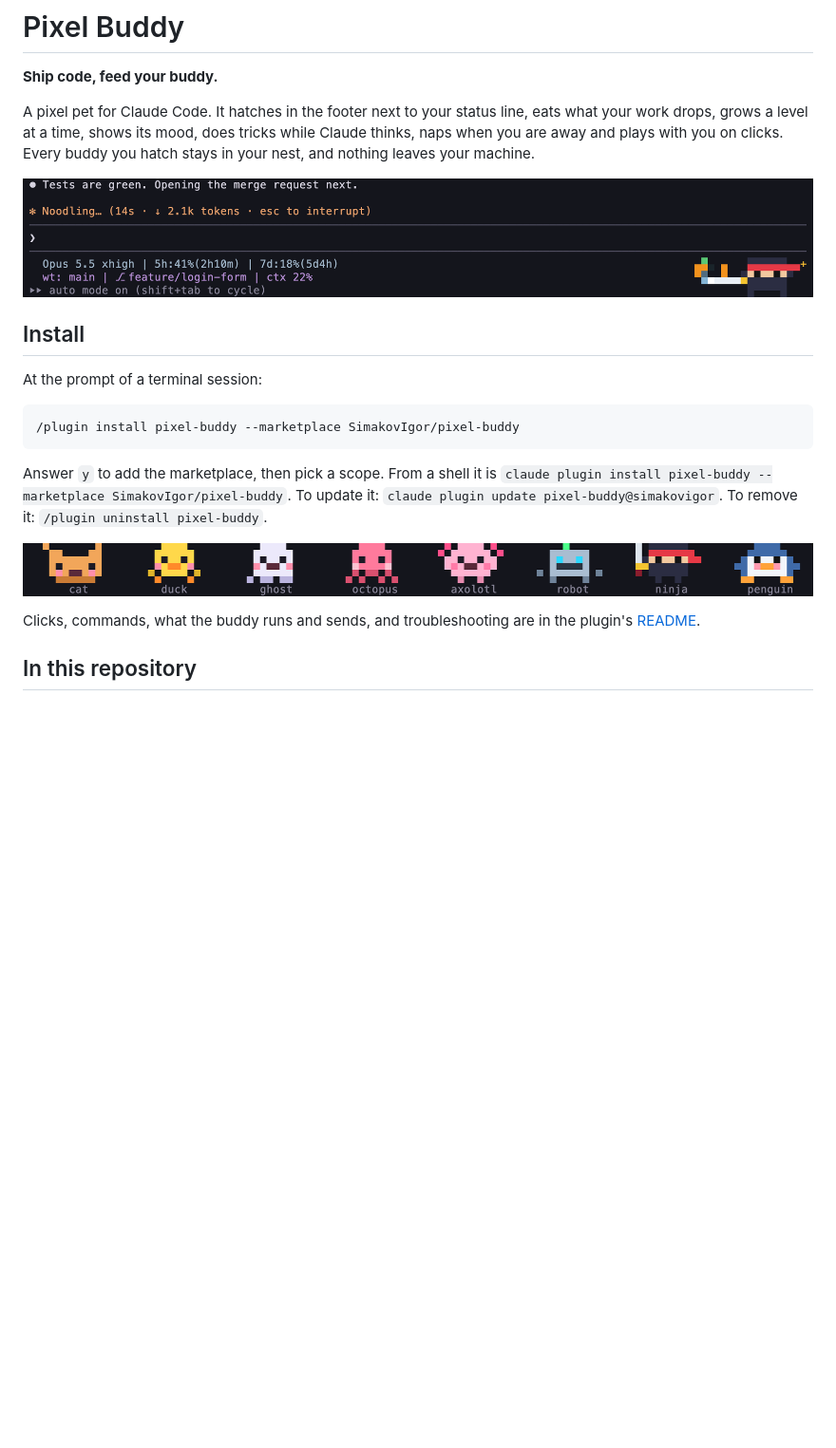
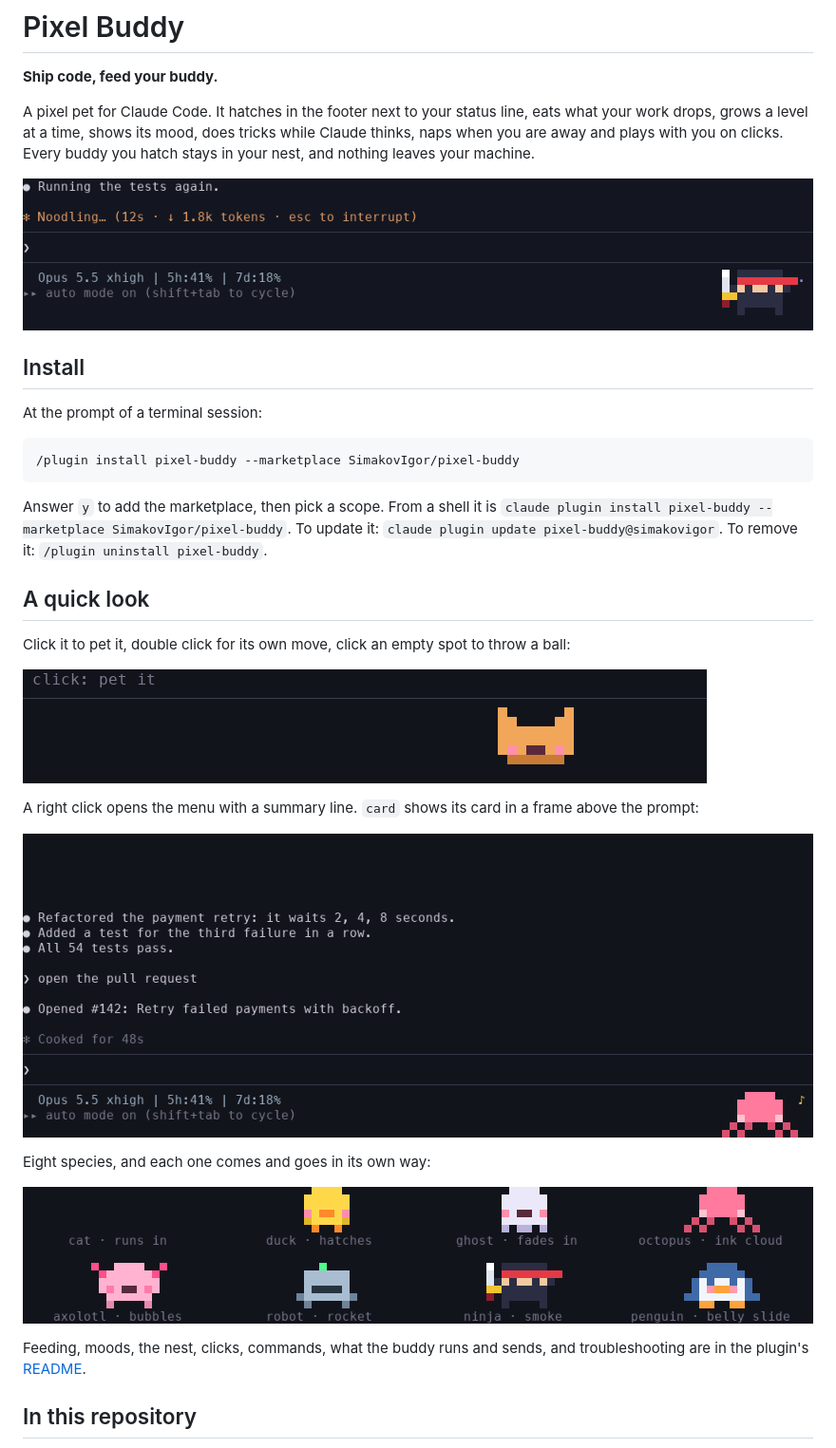
Before and after one commit to SimakovIgor/pixel-buddy, a Markdown page: README.md, the part around the change. Shown at 95% size. Rendered like a GitHub page; pictures changed too: pixel-buddy/docs/arrivals.gif (added), pixel-buddy/docs/card.gif (added), pixel-buddy/docs/feed.gif (added); blank space fills up the shorter version.

Commit message:
feat: GIFs in the README: feeding, clicks, menu with the card, arrivals of all species

```diff
--- a/README.md
+++ b/README.md
@@ -6,7 +6,7 @@ A pixel pet for Claude Code. It hatches in the footer next to your status line,
 level at a time, shows its mood, does tricks while Claude thinks, naps when you are away and plays with you on clicks.
 Every buddy you hatch stays in your nest, and nothing leaves your machine.
 
-![Pixel Buddy in the Claude Code footer: the spinner stays right above the prompt, the ninja slices fruit next to the status line](pixel-buddy/docs/footer.png)
+![An answer from Claude drops a cookie, the ninja walks over and eats it. A commit drops a cake and brings level 3](pixel-buddy/docs/feed.gif)
 
 ## Install
 
@@ -20,9 +20,21 @@ Answer `y` to add the marketplace, then pick a scope. From a shell it is
 `claude plugin install pixel-buddy --marketplace SimakovIgor/pixel-buddy`. To update it:
 `claude plugin update pixel-buddy@simakovigor`. To remove it: `/plugin uninstall pixel-buddy`.
 
-![Cat, duck, ghost, octopus, axolotl, robot, ninja and penguin](pixel-buddy/docs/species.png)
+## A quick look
 
-Clicks, commands, what the buddy runs and sends, and troubleshooting are in the plugin's
+Click it to pet it, double click for its own move, click an empty spot to throw a ball:
+
+![A click pets the cat and it purrs with hearts, a double click makes it dash, a click on an empty spot throws a ball it runs to catch](pixel-buddy/docs/play.gif)
+
+A right click opens the menu with a summary line. `card` shows its card in a frame above the prompt:
+
+![A right click opens the menu with the summary line, card opens the buddy's card in a frame above the prompt](pixel-buddy/docs/card.gif)
+
+Eight species, and each one comes and goes in its own way:
+
+![Cat, duck, ghost, octopus, axolotl, robot, ninja and penguin arrive and leave: running, hatching, fading, ink, bubbles, a rocket, smoke and a belly slide](pixel-buddy/docs/arrivals.gif)
+
+Feeding, moods, the nest, clicks, commands, what the buddy runs and sends, and troubleshooting are in the plugin's
 [README](pixel-buddy/README.md).
 
 ## In this repository
```
Also changed, not shown: pixel-buddy/README.md (+7 -1 lines).
